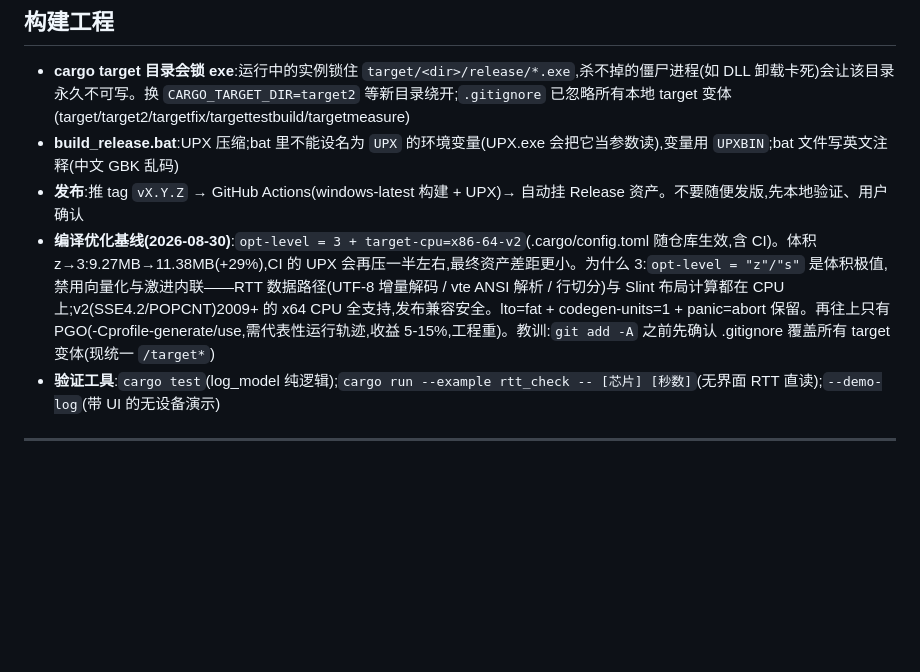
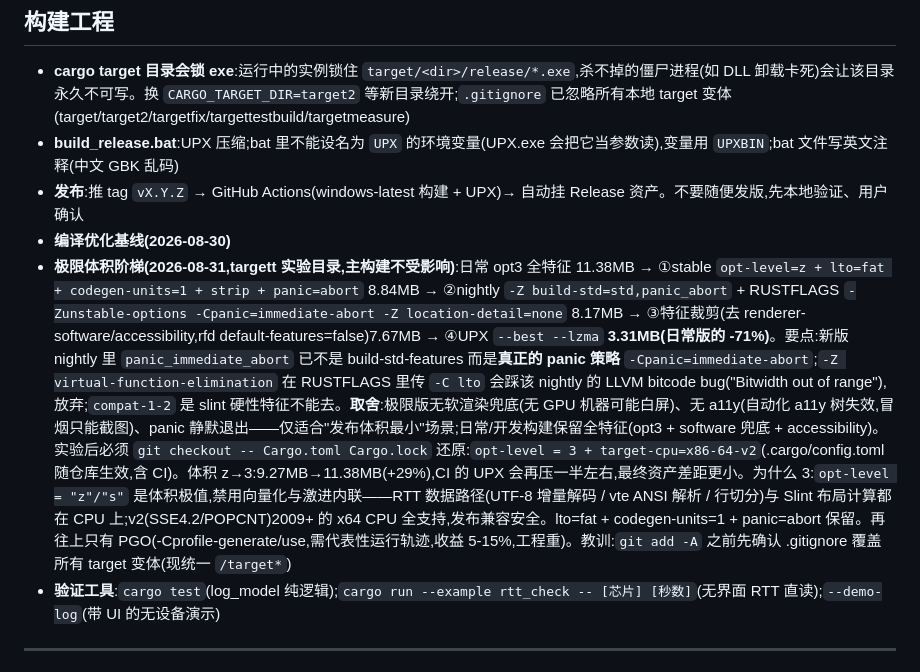
Before and after one commit to MisakaMikoto128/mini-rtt-viewer, a Markdown page: AGENTS.md, the part around the change. Rendered like a GitHub page; blank space fills up the shorter version.

Commit message:
docs(agents): 极限体积阶梯数据(targett 实验:11.38MB→3.31MB)
- stable z+LTO+abort 8.84 → nightly immediate-abort 重编 std 8.17
  → 特征裁剪(software/a11y) 7.67 → UPX --best --lzma 3.31MB
- nightly 新语法:panic_immediate_abort 已升级为 panic 策略
  -Cpanic=immediate-abort(build-std-features 路径已废)
- vfe + RUSTFLAGS -C lto 踩该 nightly LLVM bitcode bug,放弃
- 取舍与还原步骤已记录;主构建(opt3 全特征)不受影响

```diff
--- a/AGENTS.md
+++ b/AGENTS.md
@@ -208,7 +208,8 @@ Rust 侧曾按"每行追加 `内容+\n`"维护日志文本,结尾的 `\n` 被 Te
 - **cargo target 目录会锁 exe**:运行中的实例锁住 `target/<dir>/release/*.exe`,杀不掉的僵尸进程(如 DLL 卸载卡死)会让该目录永久不可写。换 `CARGO_TARGET_DIR=target2` 等新目录绕开;`.gitignore` 已忽略所有本地 target 变体(target/target2/targetfix/targettestbuild/targetmeasure)
 - **build_release.bat**:UPX 压缩;bat 里不能设名为 `UPX` 的环境变量(UPX.exe 会把它当参数读),变量用 `UPXBIN`;bat 文件写英文注释(中文 GBK 乱码)
 - **发布**:推 tag `vX.Y.Z` → GitHub Actions(windows-latest 构建 + UPX)→ 自动挂 Release 资产。不要随便发版,先本地验证、用户确认
-- **编译优化基线(2026-08-30)**:`opt-level = 3 + target-cpu=x86-64-v2`(.cargo/config.toml 随仓库生效,含 CI)。体积 z→3:9.27MB→11.38MB(+29%),CI 的 UPX 会再压一半左右,最终资产差距更小。为什么 3:`opt-level = "z"/"s"` 是体积极值,禁用向量化与激进内联——RTT 数据路径(UTF-8 增量解码 / vte ANSI 解析 / 行切分)与 Slint 布局计算都在 CPU 上;v2(SSE4.2/POPCNT)2009+ 的 x64 CPU 全支持,发布兼容安全。lto=fat + codegen-units=1 + panic=abort 保留。再往上只有 PGO(-Cprofile-generate/use,需代表性运行轨迹,收益 5-15%,工程重)。教训:`git add -A` 之前先确认 .gitignore 覆盖所有 target 变体(现统一 `/target*`)
+- **编译优化基线(2026-08-30)**
+- **极限体积阶梯(2026-08-31,targett 实验目录,主构建不受影响)**:日常 opt3 全特征 11.38MB → ①stable `opt-level=z + lto=fat + codegen-units=1 + strip + panic=abort` 8.84MB → ②nightly `-Z build-std=std,panic_abort` + RUSTFLAGS `-Zunstable-options -Cpanic=immediate-abort -Z location-detail=none` 8.17MB → ③特征裁剪(去 renderer-software/accessibility,rfd default-features=false)7.67MB → ④UPX `--best --lzma` **3.31MB(日常版的 -71%)**。要点:新版 nightly 里 `panic_immediate_abort` 已不是 build-std-features 而是**真正的 panic 策略** `-Cpanic=immediate-abort`;`-Z virtual-function-elimination` 在 RUSTFLAGS 里传 `-C lto` 会踩该 nightly 的 LLVM bitcode bug("Bitwidth out of range"),放弃;`compat-1-2` 是 slint 硬性特征不能去。**取舍**:极限版无软渲染兜底(无 GPU 机器可能白屏)、无 a11y(自动化 a11y 树失效,冒烟只能截图)、panic 静默退出——仅适合"发布体积最小"场景;日常/开发构建保留全特征(opt3 + software 兜底 + accessibility)。实验后必须 `git checkout -- Cargo.toml Cargo.lock` 还原:`opt-level = 3 + target-cpu=x86-64-v2`(.cargo/config.toml 随仓库生效,含 CI)。体积 z→3:9.27MB→11.38MB(+29%),CI 的 UPX 会再压一半左右,最终资产差距更小。为什么 3:`opt-level = "z"/"s"` 是体积极值,禁用向量化与激进内联——RTT 数据路径(UTF-8 增量解码 / vte ANSI 解析 / 行切分)与 Slint 布局计算都在 CPU 上;v2(SSE4.2/POPCNT)2009+ 的 x64 CPU 全支持,发布兼容安全。lto=fat + codegen-units=1 + panic=abort 保留。再往上只有 PGO(-Cprofile-generate/use,需代表性运行轨迹,收益 5-15%,工程重)。教训:`git add -A` 之前先确认 .gitignore 覆盖所有 target 变体(现统一 `/target*`)
 - **验证工具**:`cargo test`(log_model 纯逻辑);`cargo run --example rtt_check -- [芯片] [秒数]`(无界面 RTT 直读);`--demo-log`(带 UI 的无设备演示)
 
 ---
```
